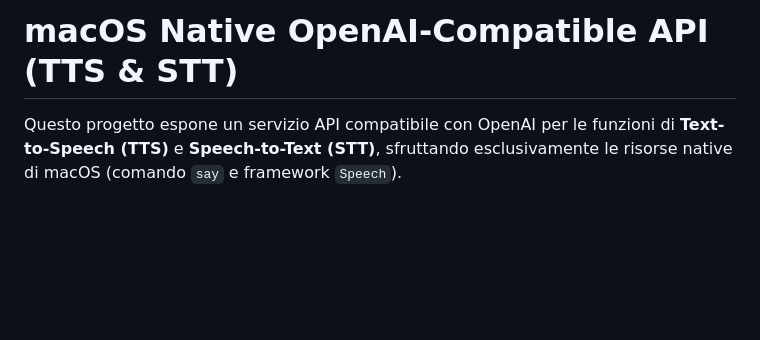
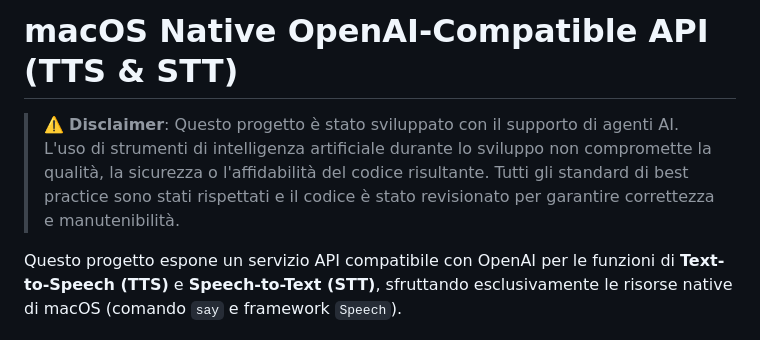
Before and after one commit to emme99/openai-macos-stt-tts, a Markdown page: README.md, the part around the change. GitHub-like rendering; blank space fills up the shorter version.

Commit message:
Disclamer AI

```diff
--- a/README.md
+++ b/README.md
@@ -1,4 +1,6 @@
 # macOS Native OpenAI-Compatible API (TTS & STT)
+
+> ⚠️ **Disclaimer**: Questo progetto è stato sviluppato con il supporto di agenti AI. L'uso di strumenti di intelligenza artificiale durante lo sviluppo non compromette la qualità, la sicurezza o l'affidabilità del codice risultante. Tutti gli standard di best practice sono stati rispettati e il codice è stato revisionato per garantire correttezza e manutenibilità.
 
 Questo progetto espone un servizio API compatibile con OpenAI per le funzioni di **Text-to-Speech (TTS)** e **Speech-to-Text (STT)**, sfruttando esclusivamente le risorse native di macOS (comando `say` e framework `Speech`).
 
```
